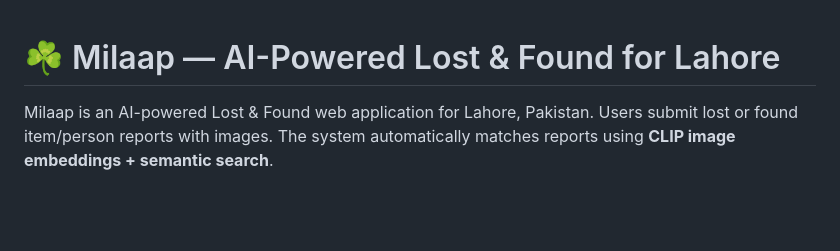
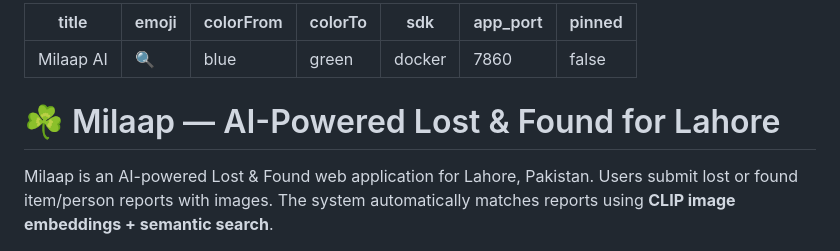
Before and after one commit to 24155-anas/SE-Project, a Markdown page: README.md, the part around the change. GitHub-like rendering; blank space fills up the shorter version.

Commit message:
Add Hugging Face Space metadata to README

```diff
--- a/README.md
+++ b/README.md
@@ -1,4 +1,15 @@
+---
+title: Milaap AI
+emoji: 🔍
+colorFrom: blue
+colorTo: green
+sdk: docker
+app_port: 7860
+pinned: false
+---
+
 # ☘ Milaap — AI-Powered Lost & Found for Lahore
+
 
 Milaap is an AI-powered Lost & Found web application for Lahore, Pakistan.
 Users submit lost or found item/person reports with images. The system
```
